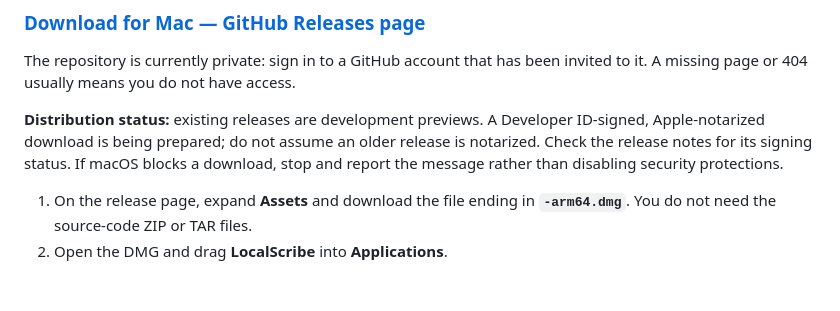
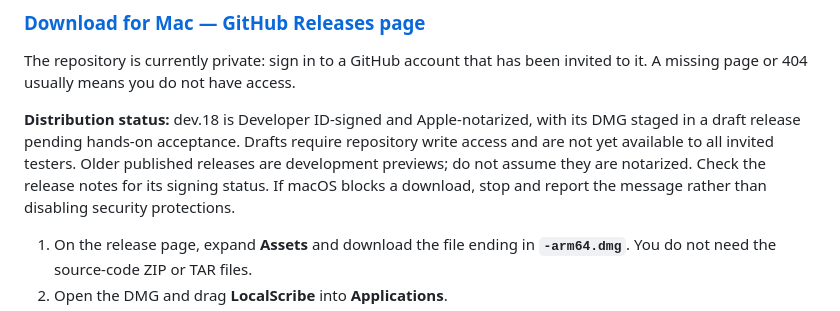
Before and after one commit to bobjoemama/LocalScribe, a Markdown page: README.md, the part around the change. Rendered like a GitHub page; blank space fills up the shorter version.

Commit message:
docs: clarify notarized dev.18 download status

```diff
--- a/README.md
+++ b/README.md
@@ -13,9 +13,11 @@ cloud transcription, or telemetry.
 The repository is currently private: sign in to a GitHub account that has been
 invited to it. A missing page or 404 usually means you do not have access.
 
-**Distribution status:** existing releases are development previews. A
-Developer ID-signed, Apple-notarized download is being prepared; do not assume
-an older release is notarized. Check the release notes for its signing status.
+**Distribution status:** dev.18 is Developer ID-signed and Apple-notarized,
+with its DMG staged in a draft release pending hands-on acceptance. Drafts
+require repository write access and are not yet available to all invited
+testers. Older published releases are development previews; do not assume
+they are notarized. Check the release notes for its signing status.
 If macOS blocks a download, stop and report the message rather than disabling
 security protections.
 
```
